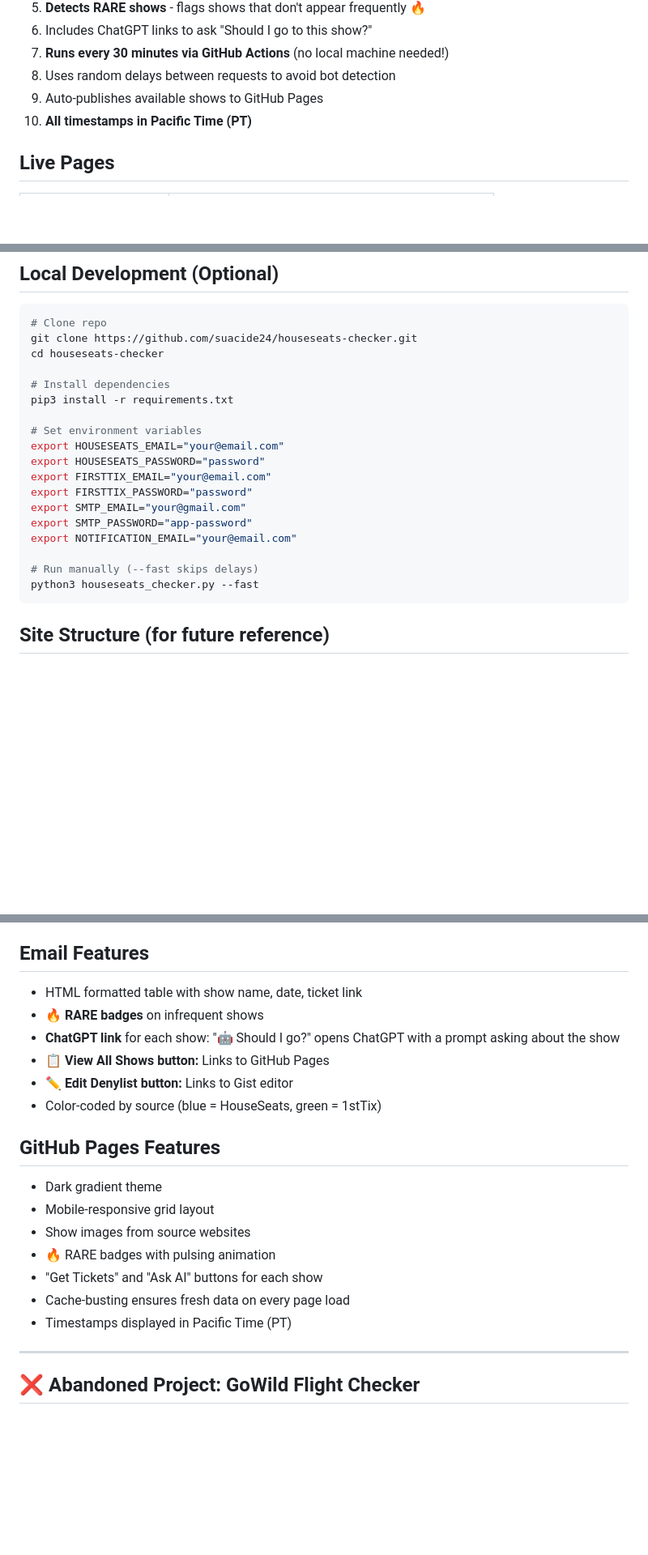
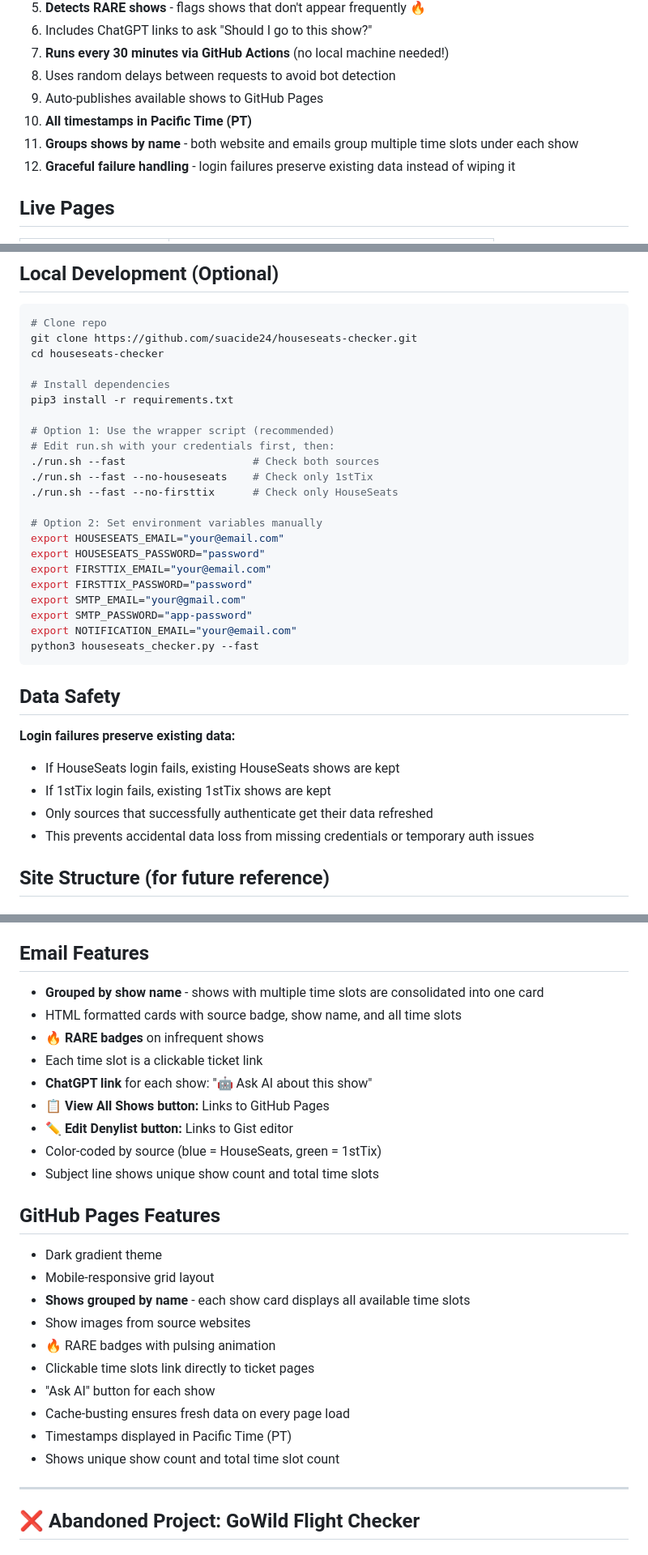
Before and after one commit to suacide24/houseseats-checker, a Markdown page: CONTEXT.md, 3 parts joined by grey strips. Shown at 81% size. Rendered like a GitHub page; blank space fills up the shorter version.

Commit message:
Update CONTEXT.md with recent changes
- Document show grouping feature (website + emails)
- Document login failure data preservation
- Add run.sh wrapper script to file list
- Add launchd plist to file list
- Update email features section
- Update GitHub Pages features section
- Add Data Safety section
- Update local development instructions

````diff
--- a/CONTEXT.md
+++ b/CONTEXT.md
@@ -12,6 +12,8 @@ Automated checker for **lv.houseseats.com** (Las Vegas HouseSeats) AND **1sttix.
 8. Uses random delays between requests to avoid bot detection
 9. Auto-publishes available shows to GitHub Pages
 10. **All timestamps in Pacific Time (PT)**
+11. **Groups shows by name** - both website and emails group multiple time slots under each show
+12. **Graceful failure handling** - login failures preserve existing data instead of wiping it
 
 ## Live Pages
 
@@ -120,7 +124,13 @@ cd houseseats-checker
 # Install dependencies
 pip3 install -r requirements.txt
 
-# Set environment variables
+# Option 1: Use the wrapper script (recommended)
+# Edit run.sh with your credentials first, then:
+./run.sh --fast                    # Check both sources
+./run.sh --fast --no-houseseats    # Check only 1stTix
+./run.sh --fast --no-firsttix      # Check only HouseSeats
+
+# Option 2: Set environment variables manually
 export HOUSESEATS_EMAIL="your@email.com"
 export HOUSESEATS_PASSWORD="password"
 export FIRSTTIX_EMAIL="your@email.com"
@@ -128,10 +138,16 @@ export FIRSTTIX_PASSWORD="password"
 export SMTP_EMAIL="your@gmail.com"
 export SMTP_PASSWORD="app-password"
 export NOTIFICATION_EMAIL="your@email.com"
-
-# Run manually (--fast skips delays)
 python3 houseseats_checker.py --fast
 ```
+
+## Data Safety
+
+**Login failures preserve existing data:**
+- If HouseSeats login fails, existing HouseSeats shows are kept
+- If 1stTix login fails, existing 1stTix shows are kept
+- Only sources that successfully authenticate get their data refreshed
+- This prevents accidental data loss from missing credentials or temporary auth issues
 
 ## Site Structure (for future reference)
 
@@ -163,22 +179,28 @@ python3 houseseats_checker.py --fast
 
 ## Email Features
 
-- HTML formatted table with show name, date, ticket link
+- **Grouped by show name** - shows with multiple time slots are consolidated into one card
+- HTML formatted cards with source badge, show name, and all time slots
 - **🔥 RARE badges** on infrequent shows
-- **ChatGPT link** for each show: "🤖 Should I go?" opens ChatGPT with a prompt asking about the show
+- Each time slot is a clickable ticket link
+- **ChatGPT link** for each show: "🤖 Ask AI about this show"
 - **📋 View All Shows button:** Links to GitHub Pages
 - **✏️ Edit Denylist button:** Links to Gist editor
 - Color-coded by source (blue = HouseSeats, green = 1stTix)
+- Subject line shows unique show count and total time slots
 
 ## GitHub Pages Features
 
 - Dark gradient theme
 - Mobile-responsive grid layout
+- **Shows grouped by name** - each show card displays all available time slots
 - Show images from source websites
 - 🔥 RARE badges with pulsing animation
-- "Get Tickets" and "Ask AI" buttons for each show
+- Clickable time slots link directly to ticket pages
+- "Ask AI" button for each show
 - Cache-busting ensures fresh data on every page load
 - Timestamps displayed in Pacific Time (PT)
+- Shows unique show count and total time slot count
 
 ---
 
````
Also changed, not shown: other parts of CONTEXT.md (+3 -1 lines).
